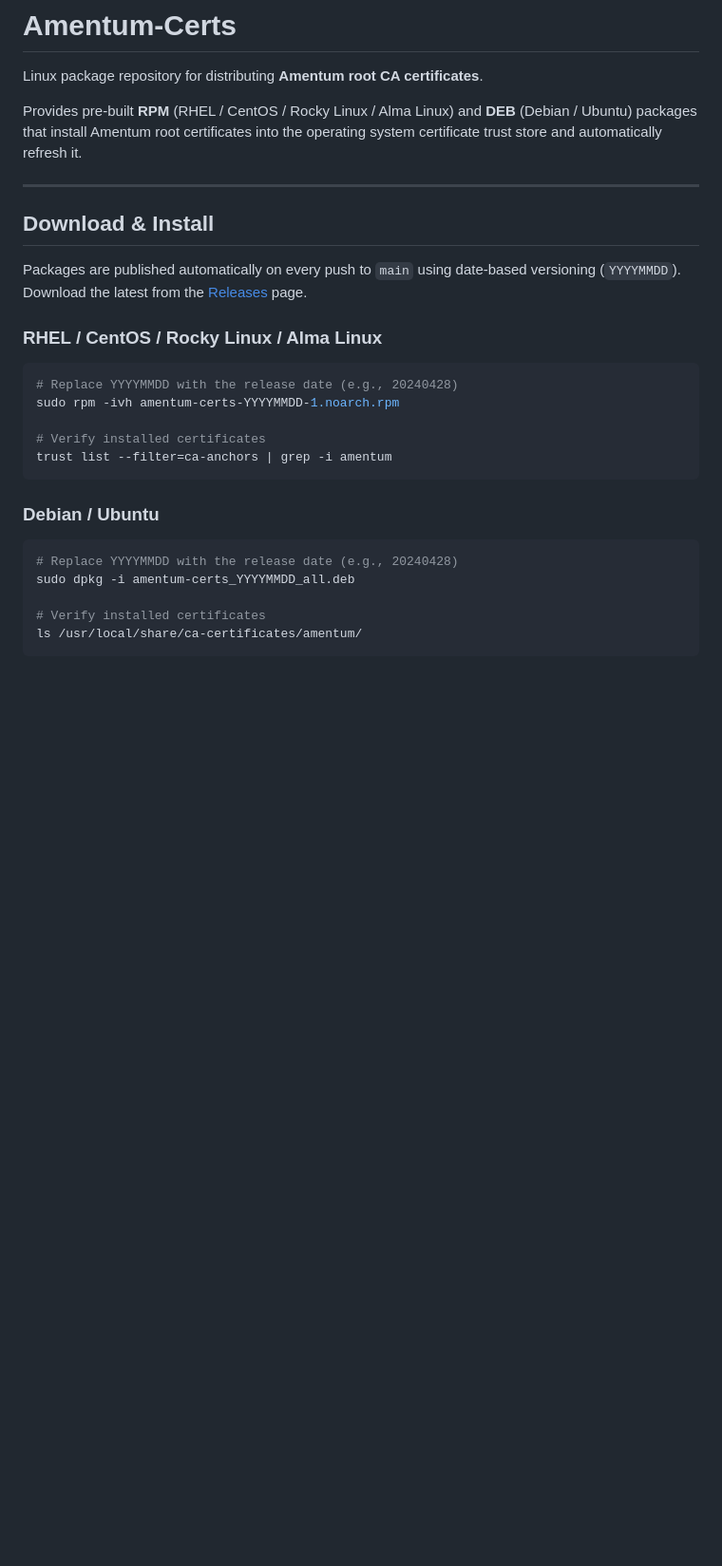
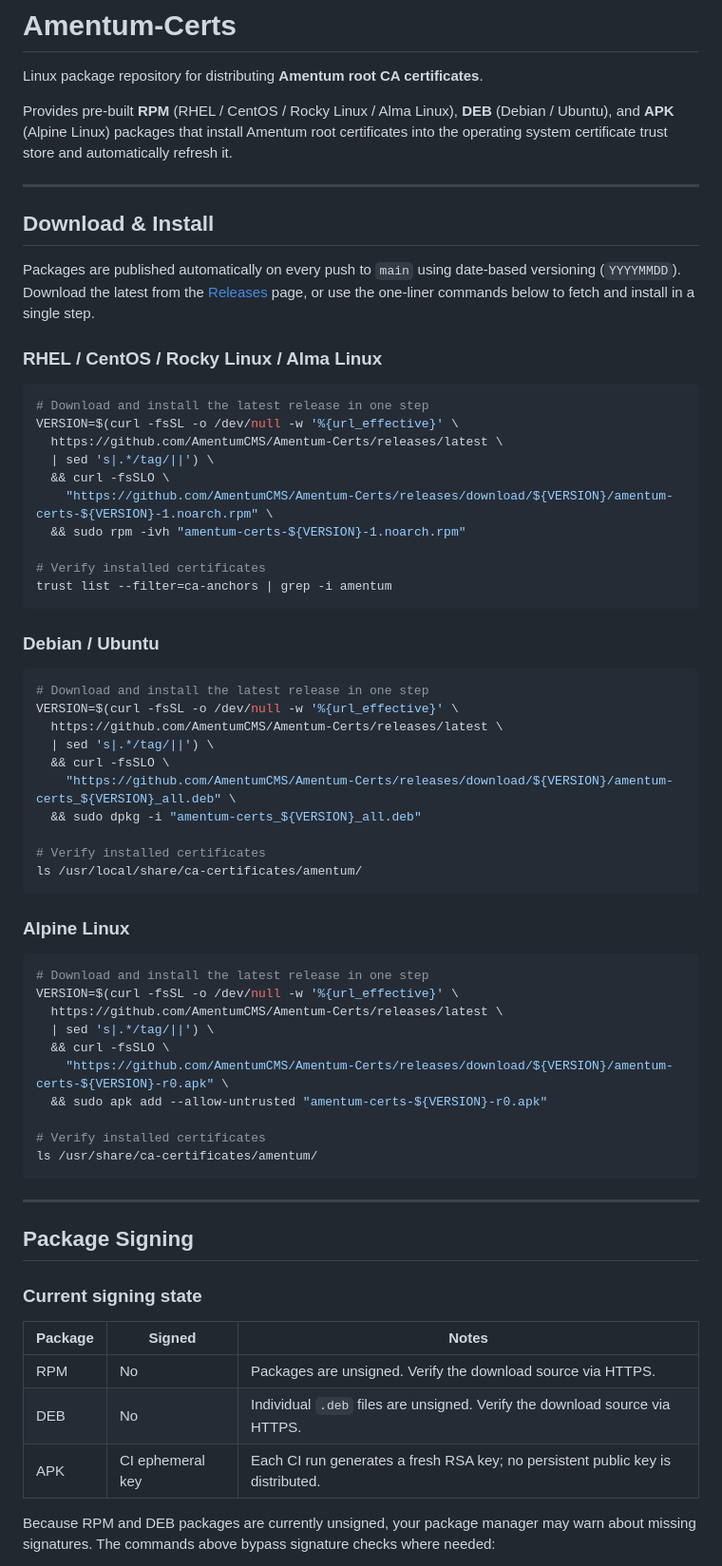
Before and after one commit to AmentumCMS/Amentum-Certs, a Markdown page: README.md, the part around one of its changes. Shown at 95% size. GitHub-like rendering; blank space fills up the shorter version.

Commit message:
docs: update README with APK info, curl install commands, and signing section
Agent-Logs-Url: https://github.com/AmentumCMS/Amentum-Certs/sessions/7b207317-a9d6-43c6-86d7-90a304b54f6f

Co-authored-by: pappasjfed <163186936+pappasjfed@users.noreply.github.com>

````diff
--- a/README.md
+++ b/README.md
@@ -2,9 +2,10 @@
 
 Linux package repository for distributing **Amentum root CA certificates**.
 
-Provides pre-built **RPM** (RHEL / CentOS / Rocky Linux / Alma Linux) and **DEB**
-(Debian / Ubuntu) packages that install Amentum root certificates into the operating
-system certificate trust store and automatically refresh it.
+Provides pre-built **RPM** (RHEL / CentOS / Rocky Linux / Alma Linux), **DEB**
+(Debian / Ubuntu), and **APK** (Alpine Linux) packages that install Amentum root
+certificates into the operating system certificate trust store and automatically
+refresh it.
 
 ---
 
@@ -12,13 +13,19 @@ system certificate trust store and automatically refresh it.
 
 Packages are published automatically on every push to `main` using date-based
 versioning (`YYYYMMDD`). Download the latest from the
-[Releases](../../releases/latest) page.
+[Releases](../../releases/latest) page, or use the one-liner commands below to
+fetch and install in a single step.
 
 ### RHEL / CentOS / Rocky Linux / Alma Linux
 
 ```bash
-# Replace YYYYMMDD with the release date (e.g., 20240428)
-sudo rpm -ivh amentum-certs-YYYYMMDD-1.noarch.rpm
+# Download and install the latest release in one step
+VERSION=$(curl -fsSL -o /dev/null -w '%{url_effective}' \
+  https://github.com/AmentumCMS/Amentum-Certs/releases/latest \
+  | sed 's|.*/tag/||') \
+  && curl -fsSLO \
+    "https://github.com/AmentumCMS/Amentum-Certs/releases/download/${VERSION}/amentum-certs-${VERSION}-1.noarch.rpm" \
+  && sudo rpm -ivh "amentum-certs-${VERSION}-1.noarch.rpm"
 
 # Verify installed certificates
 trust list --filter=ca-anchors | grep -i amentum
@@ -27,8 +34,45 @@ trust list --filter=ca-anchors | grep -i amentum
 ### Debian / Ubuntu
 
 ```bash
-# Replace YYYYMMDD with the release date (e.g., 20240428)
-sudo dpkg -i amentum-certs_YYYYMMDD_all.deb
+# Download and install the latest release in one step
+VERSION=$(curl -fsSL -o /dev/null -w '%{url_effective}' \
+  https://github.com/AmentumCMS/Amentum-Certs/releases/latest \
+  | sed 's|.*/tag/||') \
+  && curl -fsSLO \
+    "https://github.com/AmentumCMS/Amentum-Certs/releases/download/${VERSION}/amentum-certs_${VERSION}_all.deb" \
+  && sudo dpkg -i "amentum-certs_${VERSION}_all.deb"
 
 # Verify installed certificates
 ls /usr/local/share/ca-certificates/amentum/
+```
+
+### Alpine Linux
+
+```bash
+# Download and install the latest release in one step
+VERSION=$(curl -fsSL -o /dev/null -w '%{url_effective}' \
+  https://github.com/AmentumCMS/Amentum-Certs/releases/latest \
+  | sed 's|.*/tag/||') \
+  && curl -fsSLO \
+    "https://github.com/AmentumCMS/Amentum-Certs/releases/download/${VERSION}/amentum-certs-${VERSION}-r0.apk" \
+  && sudo apk add --allow-untrusted "amentum-certs-${VERSION}-r0.apk"
+
+# Verify installed certificates
+ls /usr/share/ca-certificates/amentum/
+```
+
+---
+
+## Package Signing
+
+### Current signing state
+
+| Package | Signed | Notes |
+|---------|--------|-------|
+| RPM | No | Packages are unsigned. Verify the download source via HTTPS. |
+| DEB | No | Individual `.deb` files are unsigned. Verify the download source via HTTPS. |
+| APK | CI ephemeral key | Each CI run generates a fresh RSA key; no persistent public key is distributed. |
+
+Because RPM and DEB packages are currently unsigned, your package manager may warn
+about missing signatures. The commands above bypass signature checks where needed:
+
````
Also changed, not shown: other parts of README.md (+36 -1 lines).
